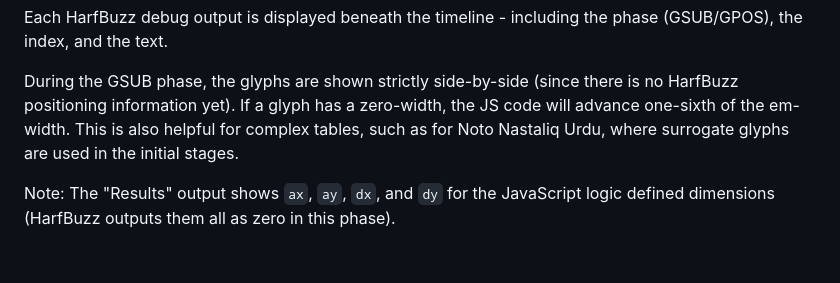
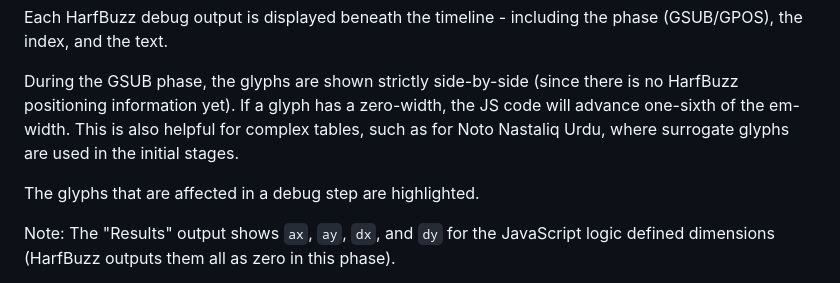
Before and after one commit to MattMatic/hbfontcompare, a Markdown page: README.md, the part around the change. GitHub-like rendering; blank space fills up the shorter version.

Commit message:
Added glyph highlighting when stepping through Timeline.

```diff
--- a/README.md
+++ b/README.md
@@ -52,6 +52,8 @@ Each HarfBuzz debug output is displayed beneath the timeline - including the pha
 
 During the GSUB phase, the glyphs are shown strictly side-by-side (since there is no HarfBuzz positioning information yet). If a glyph has a zero-width, the JS code will advance one-sixth of the em-width. This is also helpful for complex tables, such as for Noto Nastaliq Urdu, where surrogate glyphs are used in the initial stages.
 
+The glyphs that are affected in a debug step are highlighted.
+
 Note: The "Results" output shows `ax`, `ay`, `dx`, and `dy` for the JavaScript logic defined dimensions (HarfBuzz outputs them all as zero in this phase).
 
 Once the GPOS phase starts, the position and advance metrics are available and the glyphs are shown appropriately.
```
